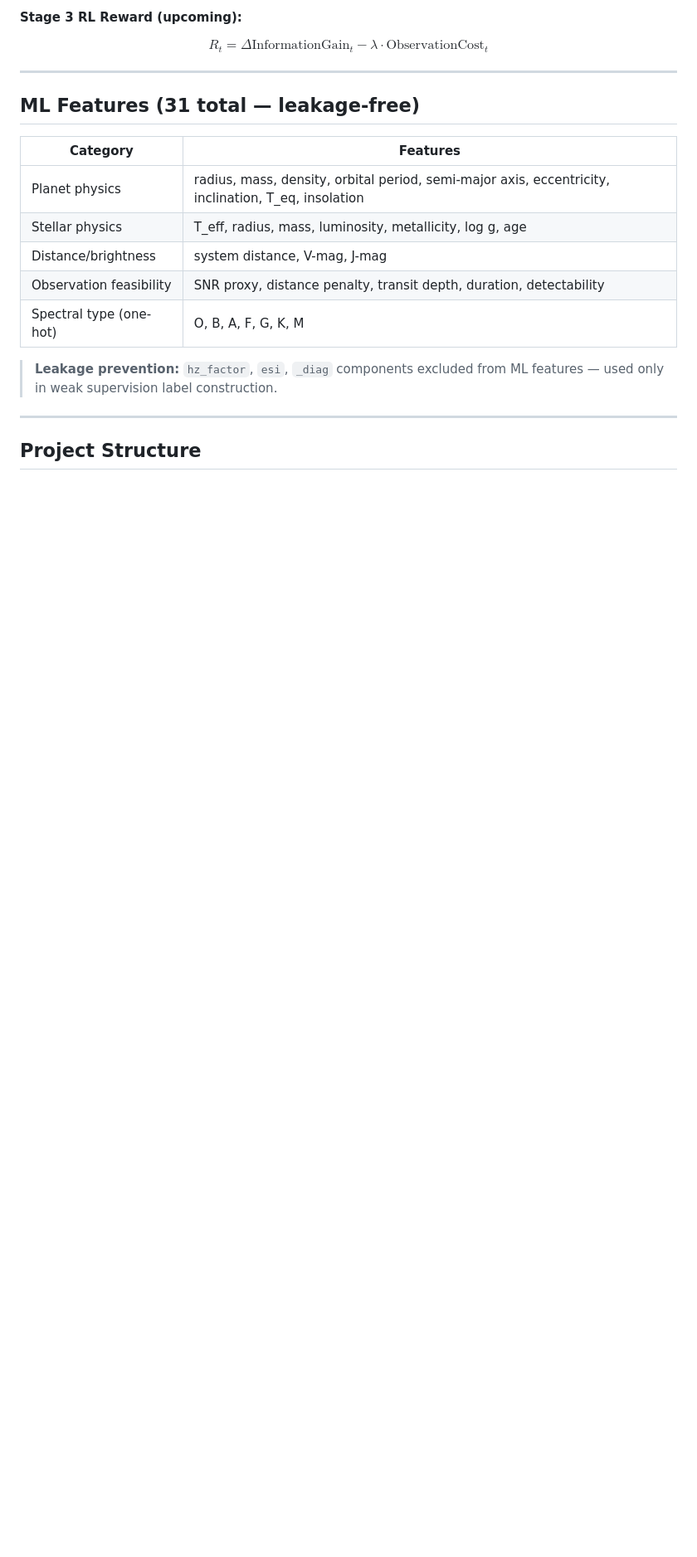
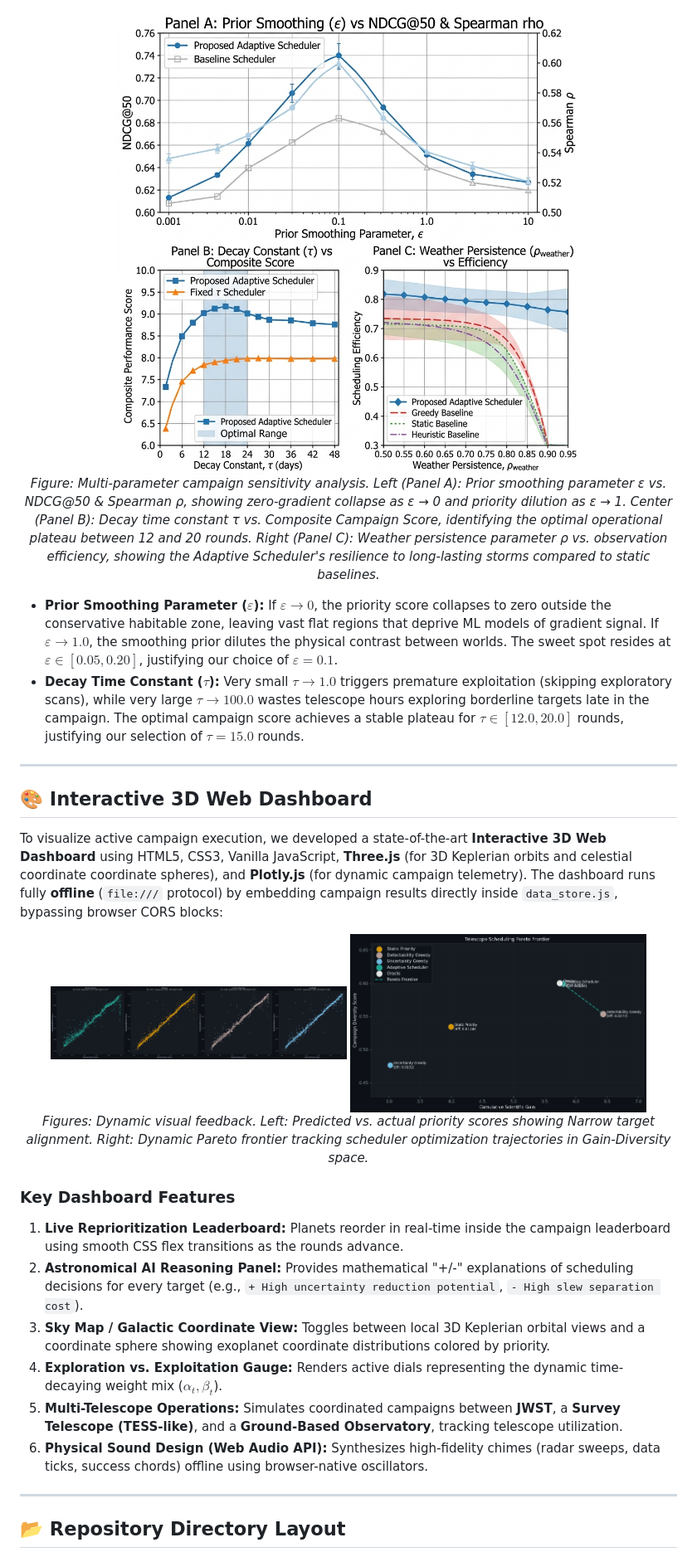
Before and after one commit to rushikesh-D69/water, a Markdown page: README.md, the part around one of its changes. Shown at 83% size. GitHub-like rendering; pictures changed too: plots/parameter_sensitivity.png (added); blank space fills up the shorter version.

```diff
--- a/README.md
+++ b/README.md
@@ -256,23 +118,33 @@ $$\sigma_i = \text{std}\left(\hat{y}^{(1)}_i, \ldots, \hat{y}^{(N)}_i\right)$$
 
-**Stage 3 RL Reward (upcoming):**
+<p align="center">
+  <img src="plots/parameter_sensitivity.png" width="90%" alt="Parameter Sensitivity Analysis" /><br>
+  <em>Figure: Multi-parameter campaign sensitivity analysis. Left (Panel A): Prior smoothing parameter ε vs. NDCG@50 & Spearman ρ, showing zero-gradient collapse as ε → 0 and priority dilution as ε → 1. Center (Panel B): Decay time constant τ vs. Composite Campaign Score, identifying the optimal operational plateau between 12 and 20 rounds. Right (Panel C): Weather persistence parameter ρ vs. observation efficiency, showing the Adaptive Scheduler's resilience to long-lasting storms compared to static baselines.</em>
+</p>
 
-$$R_t = \Delta\text{InformationGain}_t - \lambda \cdot \text{ObservationCost}_t$$
+*   **Prior Smoothing Parameter ($\varepsilon$):** If $\varepsilon \to 0$, the priority score collapses to zero outside the conservative habitable zone, leaving vast flat regions that deprive ML models of gradient signal. If $\varepsilon \to 1.0$, the smoothing prior dilutes the physical contrast between worlds. The sweet spot resides at $\varepsilon \in [0.05, 0.20]$, justifying our choice of $\varepsilon = 0.1$.
+*   **Decay Time Constant ($\tau$):** Very small $\tau \to 1.0$ triggers premature exploitation (skipping exploratory scans), while very large $\tau \to 100.0$ wastes telescope hours exploring borderline targets late in the campaign. The optimal campaign score achieves a stable plateau for $\tau \in [12.0, 20.0]$ rounds, justifying our selection of $\tau = 15.0$ rounds.
 
 ---
 
-## ML Features (31 total — leakage-free)
+## 🎨 Interactive 3D Web Dashboard
 
-| Category | Features |
-|----------|----------|
-| Planet physics | radius, mass, density, orbital period, semi-major axis, eccentricity, inclination, T_eq, insolation |
-| Stellar physics | T_eff, radius, mass, luminosity, metallicity, log g, age |
-| Distance/brightness | system distance, V-mag, J-mag |
-| Observation feasibility | SNR proxy, distance penalty, transit depth, duration, detectability |
-| Spectral type (one-hot) | O, B, A, F, G, K, M |
+To visualize active campaign execution, we developed a state-of-the-art **Interactive 3D Web Dashboard** using HTML5, CSS3, Vanilla JavaScript, **Three.js** (for 3D Keplerian orbits and celestial coordinate coordinate spheres), and **Plotly.js** (for dynamic campaign telemetry). The dashboard runs fully **offline** (`file:///` protocol) by embedding campaign results directly inside `data_store.js`, bypassing browser CORS blocks:
 
-> **Leakage prevention:** `hz_factor`, `esi`, `_diag` components excluded from ML features — used only in weak supervision label construction.
+<p align="center">
+  <img src="plots/predicted_vs_actual.png" width="45%" alt="Predicted vs Actual" />
+  <img src="plots/s2_pareto_frontier.png" width="45%" alt="Pareto Frontier" /><br>
+  <em>Figures: Dynamic visual feedback. Left: Predicted vs. actual priority scores showing Narrow target alignment. Right: Dynamic Pareto frontier tracking scheduler optimization trajectories in Gain-Diversity space.</em>
+</p>
+
+### Key Dashboard Features
+1.  **Live Reprioritization Leaderboard:** Planets reorder in real-time inside the campaign leaderboard using smooth CSS flex transitions as the rounds advance.
+2.  **Astronomical AI Reasoning Panel:** Provides mathematical "+/-" explanations of scheduling decisions for every target (e.g., `+ High uncertainty reduction potential`, `- High slew separation cost`).
+3.  **Sky Map / Galactic Coordinate View:** Toggles between local 3D Keplerian orbital views and a coordinate sphere showing exoplanet coordinate distributions colored by priority.
+4.  **Exploration vs. Exploitation Gauge:** Renders active dials representing the dynamic time-decaying weight mix ($\alpha_t, \beta_t$).
+5.  **Multi-Telescope Operations:** Simulates coordinated campaigns between **JWST**, a **Survey Telescope (TESS-like)**, and a **Ground-Based Observatory**, tracking telescope utilization.
+6.  **Physical Sound Design (Web Audio API):** Synthesizes high-fidelity chimes (radar sweeps, data ticks, success chords) offline using browser-native oscillators.
 
 ---
 
-## Project Structure
+## 📂 Repository Directory Layout
 
```
Also changed, not shown: other parts of README.md (+165 -377 lines), 3 other files.
